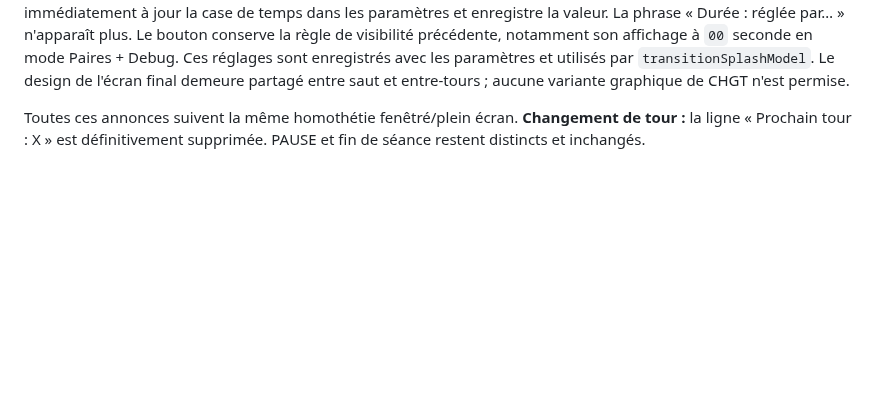
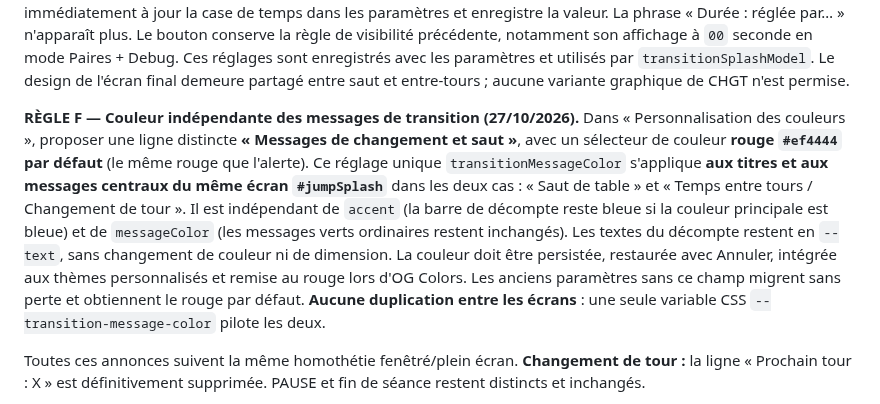
Before and after one commit to CapGui13/BridgeTimer, a Markdown page: UI_LAYOUT_CONTRACT.md, the part around the change. GitHub-like rendering; blank space fills up the shorter version.

Commit message:
Document red-default independent transition title/body color shared by jump and between screens

```diff
--- a/UI_LAYOUT_CONTRACT.md
+++ b/UI_LAYOUT_CONTRACT.md
@@ -99,6 +99,23 @@ notamment son affichage à `00` seconde en mode Paires + Debug.
 Ces réglages sont enregistrés avec les paramètres et utilisés par
 `transitionSplashModel`. Le design de l'écran final demeure partagé
 entre saut et entre-tours ; aucune variante graphique de CHGT n'est permise.
+
+**RÈGLE F — Couleur indépendante des messages de transition (27/10/2026).**
+Dans « Personnalisation des couleurs », proposer une ligne distincte
+**« Messages de changement et saut »**, avec un sélecteur de couleur
+**rouge `#ef4444` par défaut** (le même rouge que l'alerte).
+Ce réglage unique `transitionMessageColor` s'applique **aux titres et
+aux messages centraux du même écran `#jumpSplash`** dans les deux cas :
+« Saut de table » et « Temps entre tours / Changement de tour ».
+Il est indépendant de `accent` (la barre de décompte reste bleue si la
+couleur principale est bleue) et de `messageColor` (les messages verts
+ordinaires restent inchangés). Les textes du décompte restent en
+`--text`, sans changement de couleur ni de dimension.
+La couleur doit être persistée, restaurée avec Annuler, intégrée aux
+thèmes personnalisés et remise au rouge lors d'OG Colors. Les anciens
+paramètres sans ce champ migrent sans perte et obtiennent le rouge par
+défaut. **Aucune duplication entre les écrans** : une seule variable CSS
+`--transition-message-color` pilote les deux.
 
 Toutes ces annonces suivent la même homothétie fenêtré/plein écran.
 **Changement de tour :** la ligne « Prochain tour : X » est définitivement
```
